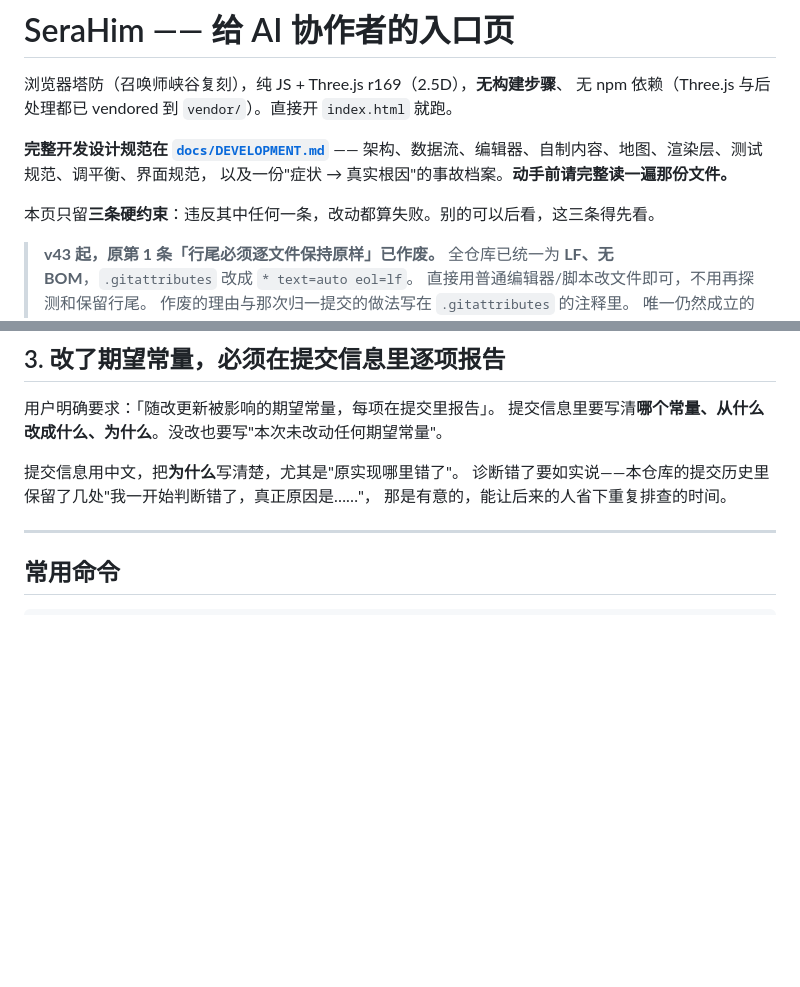
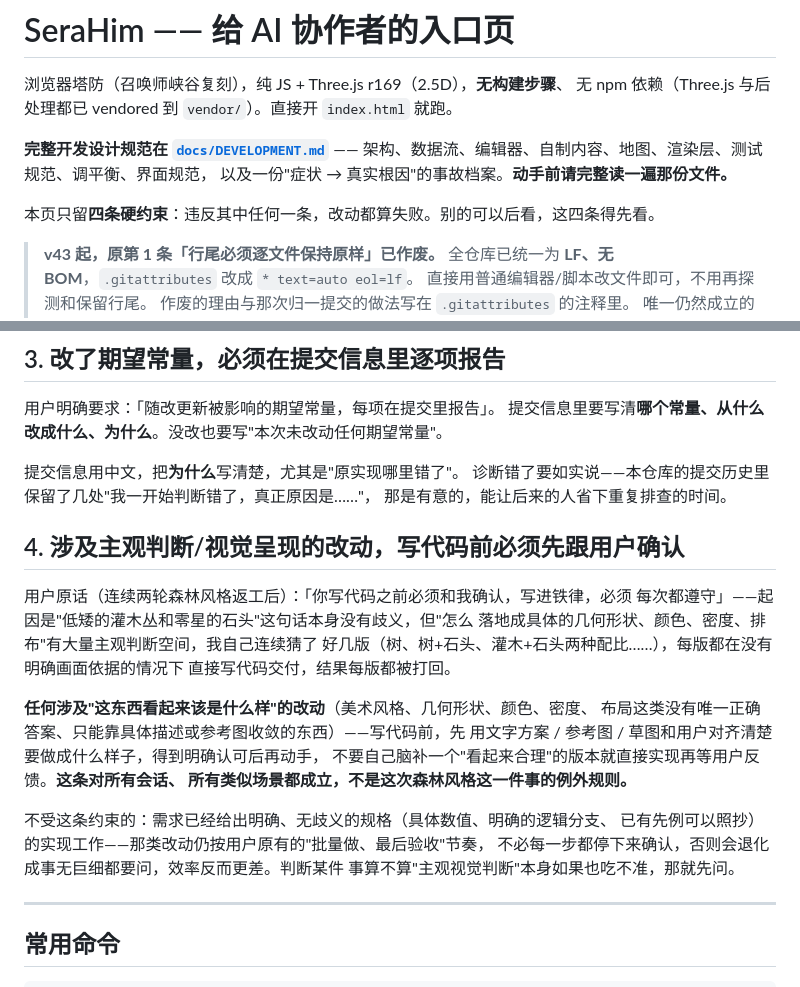
Before and after one commit to SeraHimP/SeraHim, a Markdown page: CLAUDE.md, 2 parts joined by grey strips. Drawn GitHub-style; blank space fills up the shorter version.

Commit message:
新增第四条铁律：涉及主观视觉判断的改动，写代码前必须先跟用户确认
用户原话（连续两轮森林风格野区装饰返工、被指"太丑"之后）：「你写代码之前必须
和我确认，写进铁律，必须每次都遵守」。

背景：这轮森林风格野区装饰返工，"低矮的灌木丛和零星的石头"这句需求描述本身
没有歧义，但落地成具体几何形状/颜色/密度/排布时有大量主观判断空间——连续几版
（树、树+石头、灌木+石头不同配比）都是我自己脑补一个"看起来合理"的方案直接
写代码交付，每版都因为画面效果不对被打回，浪费了好几轮返工。

新增的第四条铁律只约束"这东西看起来该是什么样"这类没有唯一正确答案、只能靠
具体描述或参考图收敛的改动——写代码前先用文字方案/参考图和用户对齐，得到明确
认可再动手。已给出明确、无歧义规格的实现工作不受此约束，仍按原有节奏批量做。

本次未改动任何期望常量（纯文档变更）。

Co-Authored-By: Claude Sonnet 5 <noreply@anthropic.com>
Claude-Session: https://claude.ai/code/session_01URcBoZhn9STkbD2irzoNU4

```diff
--- a/CLAUDE.md
+++ b/CLAUDE.md
@@ -7,7 +7,7 @@
 架构、数据流、编辑器、自制内容、地图、渲染层、测试规范、调平衡、界面规范，
 以及一份"症状 → 真实根因"的事故档案。**动手前请完整读一遍那份文件。**
 
-本页只留**三条硬约束**：违反其中任何一条，改动都算失败。别的可以后看，这三条得先看。
+本页只留**四条硬约束**：违反其中任何一条，改动都算失败。别的可以后看，这四条得先看。
 
 > **v43 起，原第 1 条「行尾必须逐文件保持原样」已作废。**
 > 全仓库已统一为 **LF、无 BOM**，`.gitattributes` 改成 `* text=auto eol=lf`。
@@ -50,6 +50,25 @@ node tests/run_all.mjs      # 约 5~8 分钟，41 套
 诊断错了要如实说——本仓库的提交历史里保留了几处"我一开始判断错了，真正原因是……"，
 那是有意的，能让后来的人省下重复排查的时间。
 
+## 4. 涉及主观判断/视觉呈现的改动，写代码前必须先跟用户确认
+
+用户原话（连续两轮森林风格返工后）：「你写代码之前必须和我确认，写进铁律，必须
+每次都遵守」——起因是"低矮的灌木丛和零星的石头"这句话本身没有歧义，但"怎么
+落地成具体的几何形状、颜色、密度、排布"有大量主观判断空间，我自己连续猜了
+好几版（树、树+石头、灌木+石头两种配比……），每版都在没有明确画面依据的情况下
+直接写代码交付，结果每版都被打回。
+
+**任何涉及"这东西看起来该是什么样"的改动**（美术风格、几何形状、颜色、密度、
+布局这类没有唯一正确答案、只能靠具体描述或参考图收敛的东西）——写代码前，先
+用文字方案 / 参考图 / 草图和用户对齐清楚要做成什么样子，得到明确认可后再动手，
+不要自己脑补一个"看起来合理"的版本就直接实现再等用户反馈。**这条对所有会话、
+所有类似场景都成立，不是这次森林风格这一件事的例外规则。**
+
+不受这条约束的：需求已经给出明确、无歧义的规格（具体数值、明确的逻辑分支、
+已有先例可以照抄）的实现工作——那类改动仍按用户原有的"批量做、最后验收"节奏，
+不必每一步都停下来确认，否则会退化成事无巨细都要问，效率反而更差。判断某件
+事算不算"主观视觉判断"本身如果也吃不准，那就先问。
+
 ---
 
 ## 常用命令
```
